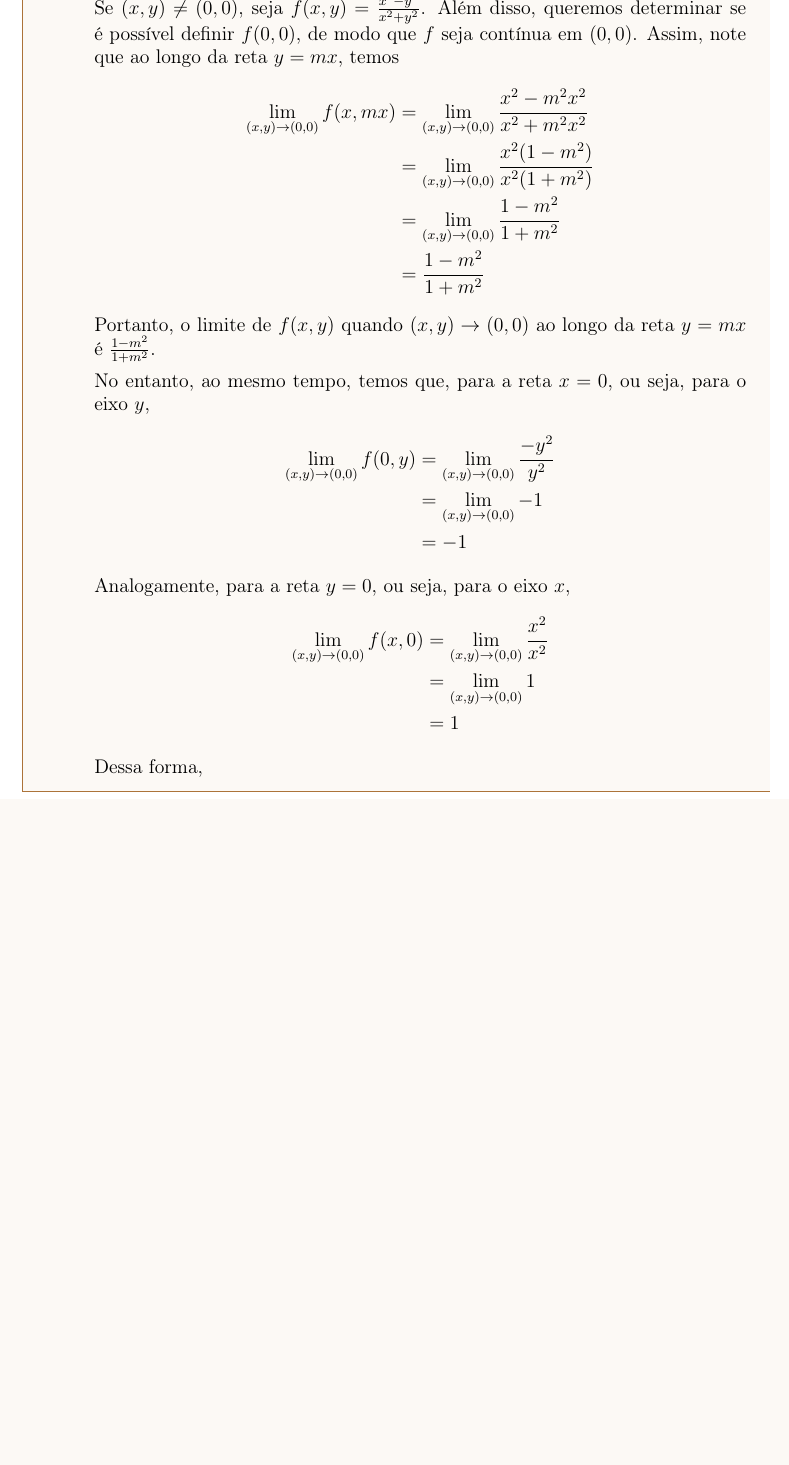
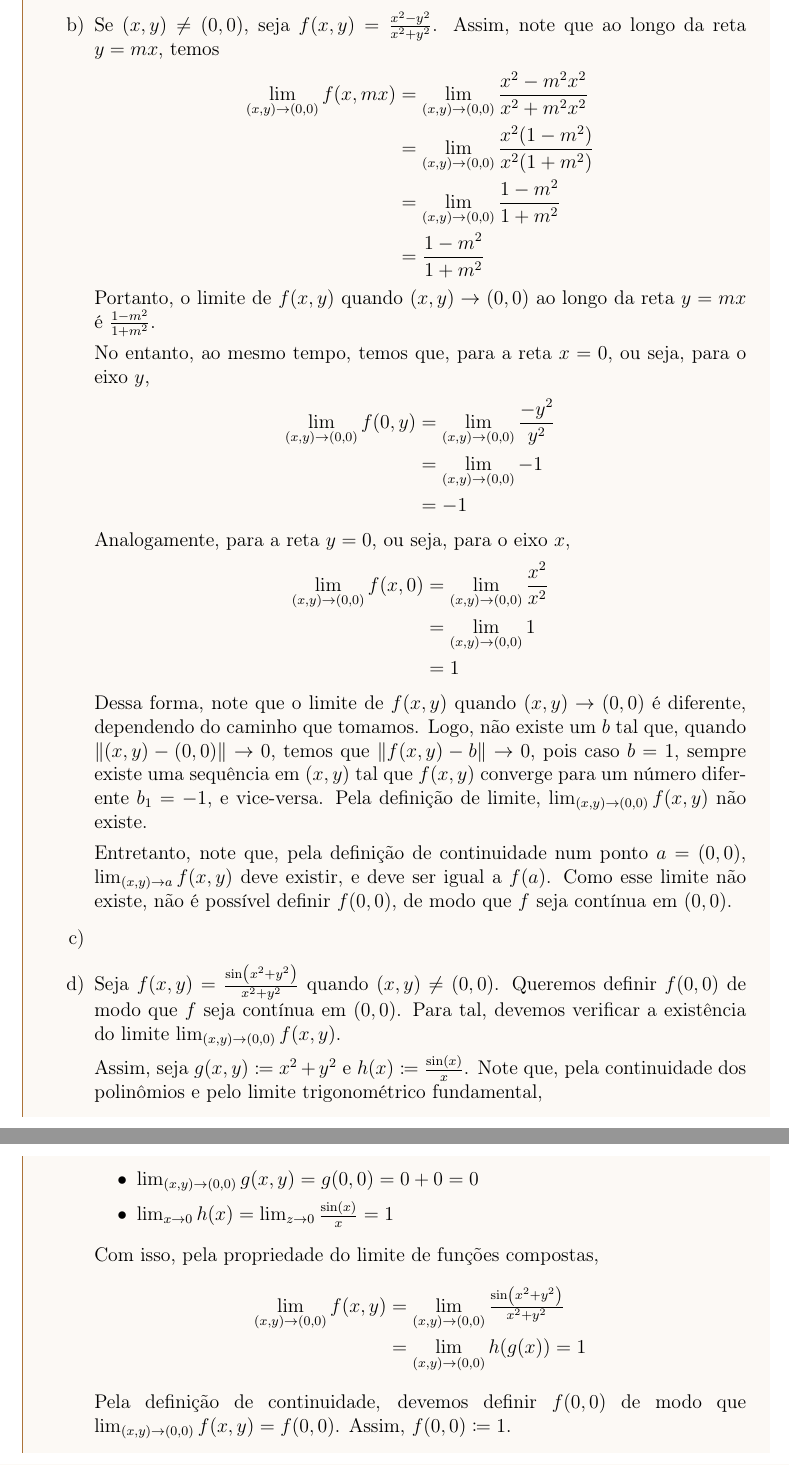
Before and after one commit to marianayoshioka/calculusII-2025-2, a LaTeX document (listas/lista04.tex): part of page 2 of 2 before the commit and two parts of pages 2 and 3 of 3 after it, the two joined at a grey line, cut at the place of the change, the shorter picture padded with empty space. Compiled offline with pdfLaTeX.

Commit message:
Lista 4 alterada

```diff
--- a/listas/lista04.tex
+++ b/listas/lista04.tex
@@ -44,8 +42,9 @@
 				\lim_{x\to a}f(x)=f(a)
 				\]
 			\end{definicao}
-
-				Se $(x,y)\neq (0,0)$, seja $f(x,y)=\tfrac{x^2-y^2}{x^2+y^2}$. Além disso, queremos determinar se é possível definir $f(0,0)$, de modo que $f$ seja contínua em $(0,0)$.
+			\begin{enumerate}[label=\alph*)]
+				\item
+				\item Se $(x,y)\neq (0,0)$, seja $f(x,y)=\tfrac{x^2-y^2}{x^2+y^2}$.
 				Assim, note que ao longo da reta $y=mx$, temos
 				\begin{align*}
 					\lim_{(x,y)\to (0,0)} f(x,mx)
@@ -70,7 +69,24 @@
 					&=\lim_{(x,y)\to (0,0)}1\\
 					&=1
 				\end{align*}
-				Dessa forma,
+				Dessa forma, note que o limite de $f(x,y)$ quando $(x,y)\to (0,0)$ é diferente, dependendo do caminho que tomamos. Logo, não existe um $b$ tal que, quando $\|(x,y)-(0,0)\|\to 0$, temos que $\|f(x,y)-b\|\to 0$, pois caso $b=1$, sempre existe uma sequência em $(x,y)$ tal que $f(x,y)$ converge para um número diferente $b_1=-1$, e vice-versa. Pela definição de limite, $\lim_{(x,y)\to (0,0)} f(x,y)$ não existe.
+
+				Entretanto, note que, pela definição de continuidade num ponto $a=(0,0)$, $\lim_{(x,y)\to a} f(x,y)$ deve existir, e deve ser igual a $f(a)$. Como esse limite não existe, não é possível definir $f(0,0)$, de modo que $f$ seja contínua em $(0,0)$.
+				\item
+				\item Seja $f(x,y)=\tfrac{\sin(x^2+y^2)}{x^2+y^2}$ quando $(x,y)\neq (0,0)$. Queremos definir $f(0,0)$ de modo que $f$ seja contínua em $(0,0)$. Para tal, devemos verificar a existência do limite $\lim_{(x,y)\to (0,0)} f(x,y)$.
+
+				Assim, seja $g(x,y)\coloneq x^2+y^2$ e $h(x)\coloneq \tfrac{\sin(x)}{x}$. Note que, pela continuidade dos polinômios e pelo limite trigonométrico fundamental,
+				\begin{itemize}
+					\item $\lim_{(x,y)\to (0,0)} g(x,y)=g(0,0)=0+0=0$
+					\item $\lim_{x\to 0} h(x)=\lim_{z\to 0} \frac{\sin(x)}{x}=1$
+				\end{itemize}
+				Com isso, pela propriedade do limite de funções compostas,
+				\begin{align*}
+					\lim_{(x,y)\to (0,0)} f(x,y)
+						&=\lim_{(x,y)\to (0,0)} \tfrac{\sin(x^2+y^2)}{x^2+y^2}\\
+						&=\lim_{(x,y)\to (0,0)}h(g(x))=1
+				\end{align*}
+				Pela definição de continuidade, devemos definir $f(0,0)$ de modo que $\lim_{(x,y)\to (0,0)}f(x,y)=f(0,0)$. Assim, $f(0,0)\coloneq 1$.
 			\end{enumerate}
 		\end{solucao}
 \end{document}
```
Also changed, not shown: listas/lista04.pdf (deleted), main.pdf (deleted), listas/lista04.tex (8 more changed lines), 10 other files. Lines whose indentation alone changed are shown as unchanged.
